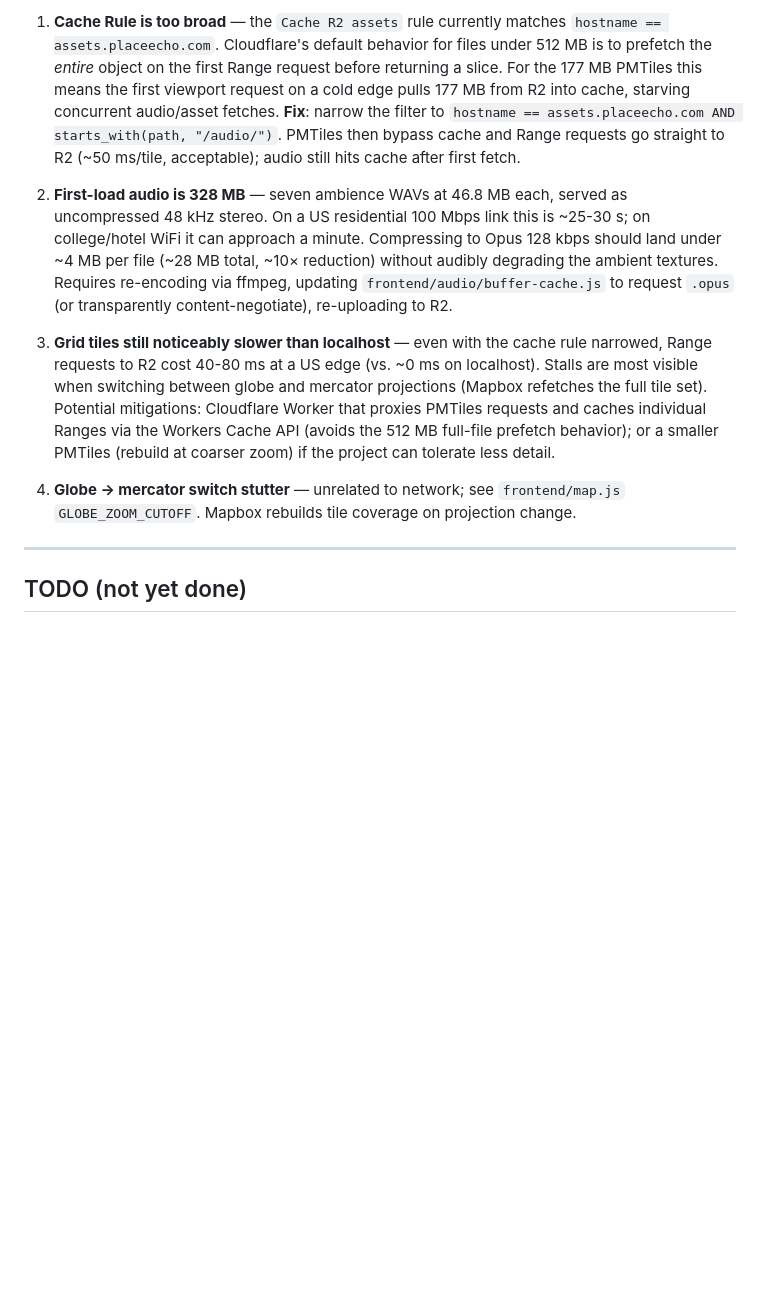
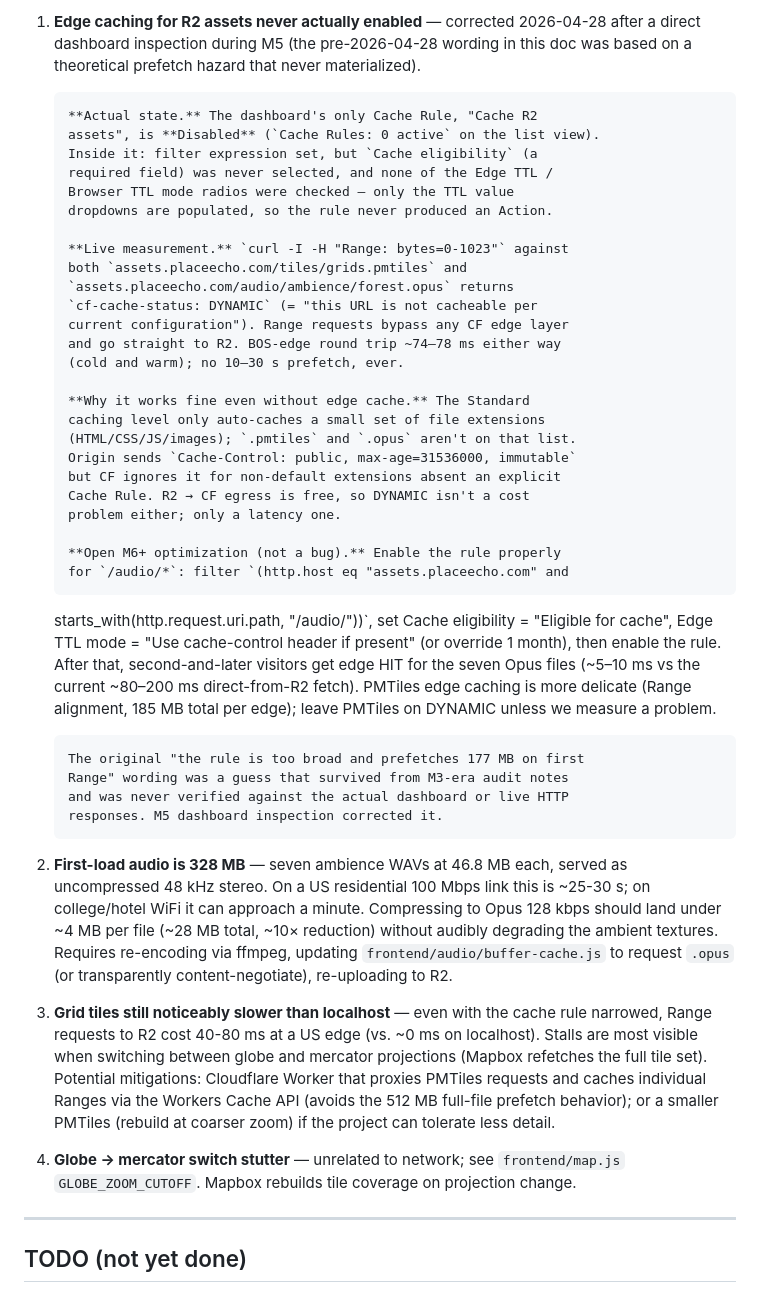
Before and after one commit to halicwang/geo-sonification, a Markdown page: docs/DEPLOYMENT.md, the part around one of its changes. Rendered like a GitHub page; blank space fills up the shorter version.

Commit message:
docs(M5): correct Cache Rule analysis after dashboard inspection
Mid-merge the user attempted DEPLOYMENT.md known issue #1's proposed
fix ("narrow Cache Rule to /audio/* only"). Direct dashboard inspection
revealed the rule was a Disabled empty shell that never applied --
Cache eligibility never selected, no Edge TTL mode chosen, list view
showing "0 active". Live curl confirmed both PMTiles and Audio return
cf-cache-status: DYNAMIC with 74-78 ms range round-trip (no 10-30 s
prefetch ever observed). Dashboard exited via Cancel; no production
change made.

The M3-era "Cache Rule too broad, prefetches 177 MB on first Range"
diagnosis was unverified theory that survived in DEPLOYMENT.md. Fixed
in two places:

- docs/DEPLOYMENT.md known issue #1 rewritten to record the actual
  state (rule disabled, DYNAMIC behavior, latency acceptable) and to
  re-frame the fix from "narrow" to "actually enable for /audio/*"
  as an M6+ optimization (real second-visitor speedup ~80-200 ms ->
  ~5-10 ms per Audio fetch).
- docs/devlog/M5/2026-04-28-M5-quick-wins.md M6+ backlog entry
  re-framed accordingly + new "Cloudflare Cache Rule reality check"
  paragraph in the closing summary documenting the dashboard
  inspection and the cancelled change attempt.

No code changes. No production change. Closing M5 with corrected
documentation rather than a misapplied fix.

DEVLOG-REVIEWED: 2026-04-28

```diff
--- a/docs/DEPLOYMENT.md
+++ b/docs/DEPLOYMENT.md
@@ -243,37 +243,70 @@ to know exist:
 
-1. **Cache Rule is too broad** — the `Cache R2 assets` rule currently
-   matches `hostname == assets.placeecho.com`. Cloudflare's default
-   behavior for files under 512 MB is to prefetch the _entire_ object
-   on the first Range request before returning a slice. For the 177 MB
-   PMTiles this means the first viewport request on a cold edge pulls
-   177 MB from R2 into cache, starving concurrent audio/asset fetches.
-   **Fix**: narrow the filter to `hostname == assets.placeecho.com AND
-starts_with(path, "/audio/")`. PMTiles then bypass cache and Range
-   requests go straight to R2 (~50 ms/tile, acceptable); audio still
-   hits cache after first fetch.
+1.  **Edge caching for R2 assets never actually enabled** — corrected
+    2026-04-28 after a direct dashboard inspection during M5 (the
+    pre-2026-04-28 wording in this doc was based on a theoretical
+    prefetch hazard that never materialized).
 
-2. **First-load audio is 328 MB** — seven ambience WAVs at 46.8 MB
-   each, served as uncompressed 48 kHz stereo. On a US residential
-   100 Mbps link this is ~25-30 s; on college/hotel WiFi it can
-   approach a minute. Compressing to Opus 128 kbps should land under
-   ~4 MB per file (~28 MB total, ~10× reduction) without audibly
-   degrading the ambient textures. Requires re-encoding via ffmpeg,
-   updating `frontend/audio/buffer-cache.js` to request `.opus` (or
-   transparently content-negotiate), re-uploading to R2.
+        **Actual state.** The dashboard's only Cache Rule, "Cache R2
+        assets", is **Disabled** (`Cache Rules: 0 active` on the list view).
+        Inside it: filter expression set, but `Cache eligibility` (a
+        required field) was never selected, and none of the Edge TTL /
+        Browser TTL mode radios were checked — only the TTL value
+        dropdowns are populated, so the rule never produced an Action.
 
-3. **Grid tiles still noticeably slower than localhost** — even with
-   the cache rule narrowed, Range requests to R2 cost 40-80 ms at a US
-   edge (vs. ~0 ms on localhost). Stalls are most visible when
-   switching between globe and mercator projections (Mapbox refetches
-   the full tile set). Potential mitigations: Cloudflare Worker that
-   proxies PMTiles requests and caches individual Ranges via the
-   Workers Cache API (avoids the 512 MB full-file prefetch behavior);
-   or a smaller PMTiles (rebuild at coarser zoom) if the project can
-   tolerate less detail.
+        **Live measurement.** `curl -I -H "Range: bytes=0-1023"` against
+        both `assets.placeecho.com/tiles/grids.pmtiles` and
+        `assets.placeecho.com/audio/ambience/forest.opus` returns
+        `cf-cache-status: DYNAMIC` (= "this URL is not cacheable per
+        current configuration"). Range requests bypass any CF edge layer
+        and go straight to R2. BOS-edge round trip ~74–78 ms either way
+        (cold and warm); no 10–30 s prefetch, ever.
 
-4. **Globe → mercator switch stutter** — unrelated to network; see
-   `frontend/map.js` `GLOBE_ZOOM_CUTOFF`. Mapbox rebuilds tile
-   coverage on projection change.
+        **Why it works fine even without edge cache.** The Standard
+        caching level only auto-caches a small set of file extensions
+        (HTML/CSS/JS/images); `.pmtiles` and `.opus` aren't on that list.
+        Origin sends `Cache-Control: public, max-age=31536000, immutable`
+        but CF ignores it for non-default extensions absent an explicit
+        Cache Rule. R2 → CF egress is free, so DYNAMIC isn't a cost
+        problem either; only a latency one.
+
+        **Open M6+ optimization (not a bug).** Enable the rule properly
+        for `/audio/*`: filter `(http.host eq "assets.placeecho.com" and
+
+    starts_with(http.request.uri.path, "/audio/"))`, set Cache
+    eligibility = "Eligible for cache", Edge TTL mode = "Use cache-control
+    header if present" (or override 1 month), then enable the rule. After
+    that, second-and-later visitors get edge HIT for the seven Opus
+    files (~5–10 ms vs the current ~80–200 ms direct-from-R2 fetch).
+    PMTiles edge caching is more delicate (Range alignment, 185 MB total
+    per edge); leave PMTiles on DYNAMIC unless we measure a problem.
+
+        The original "the rule is too broad and prefetches 177 MB on first
+        Range" wording was a guess that survived from M3-era audit notes
+        and was never verified against the actual dashboard or live HTTP
+        responses. M5 dashboard inspection corrected it.
+
+2.  **First-load audio is 328 MB** — seven ambience WAVs at 46.8 MB
+    each, served as uncompressed 48 kHz stereo. On a US residential
+    100 Mbps link this is ~25-30 s; on college/hotel WiFi it can
+    approach a minute. Compressing to Opus 128 kbps should land under
+    ~4 MB per file (~28 MB total, ~10× reduction) without audibly
+    degrading the ambient textures. Requires re-encoding via ffmpeg,
+    updating `frontend/audio/buffer-cache.js` to request `.opus` (or
+    transparently content-negotiate), re-uploading to R2.
+
+3.  **Grid tiles still noticeably slower than localhost** — even with
+    the cache rule narrowed, Range requests to R2 cost 40-80 ms at a US
+    edge (vs. ~0 ms on localhost). Stalls are most visible when
+    switching between globe and mercator projections (Mapbox refetches
+    the full tile set). Potential mitigations: Cloudflare Worker that
+    proxies PMTiles requests and caches individual Ranges via the
+    Workers Cache API (avoids the 512 MB full-file prefetch behavior);
+    or a smaller PMTiles (rebuild at coarser zoom) if the project can
+    tolerate less detail.
+
+4.  **Globe → mercator switch stutter** — unrelated to network; see
+    `frontend/map.js` `GLOBE_ZOOM_CUTOFF`. Mapbox rebuilds tile
+    coverage on projection change.
 
 ---
 
```
Also changed, not shown: other parts of docs/DEPLOYMENT.md (+1 -1 lines), 1 other file.
